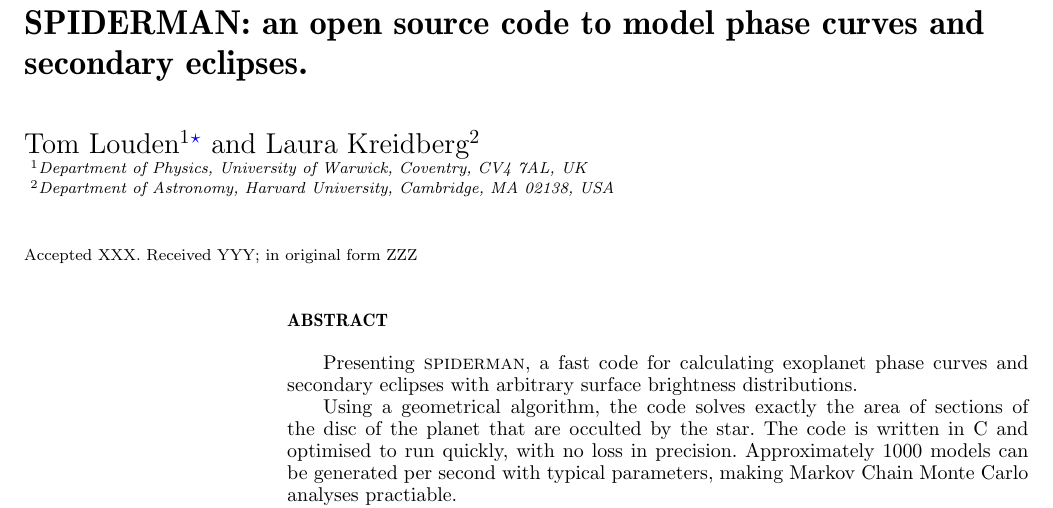
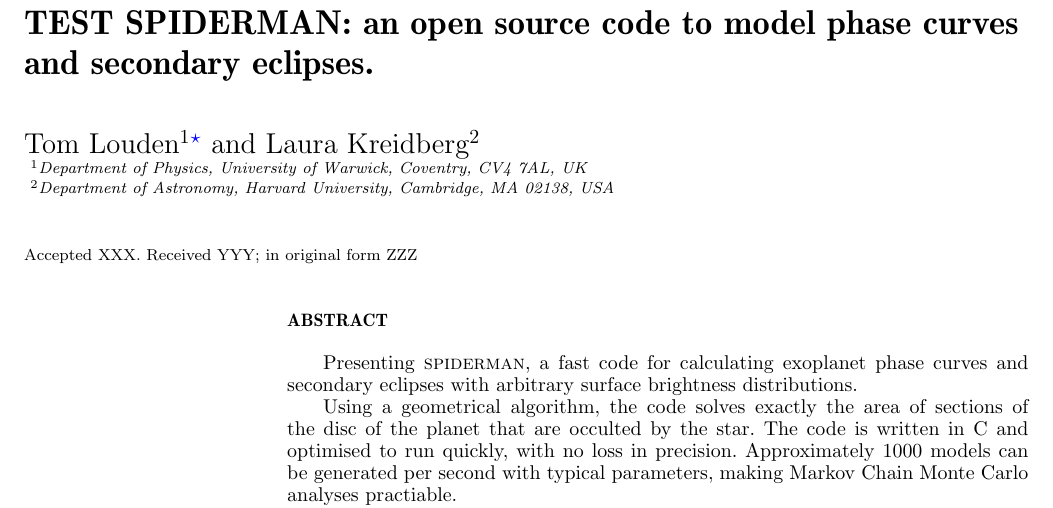
Before and after one commit to tomlouden/SPIDERMAN-paper, a LaTeX paper (ms.tex): part of page 1 of 12, cut so that both start at the same text. Compiled offline with pdfLaTeX; a LaTeX package or settings file that is missing is left out.

Commit message:
Update on Overleaf.

```diff
--- a/ms.tex
+++ b/ms.tex
@@ -82,7 +82,7 @@
 
 % Title of the paper, and the short title which is used in the headers.
 % Keep the title short and informative.
-\title[SPIDERMAN]{SPIDERMAN: an open source code to model phase curves and secondary eclipses.}
+\title[SPIDERMAN]{TEST SPIDERMAN: an open source code to model phase curves and secondary eclipses.}
 
 % The list of authors, and the short list which is used in the headers.
 % If you need two or more lines of authors, add an extra line using \newauthor
```
